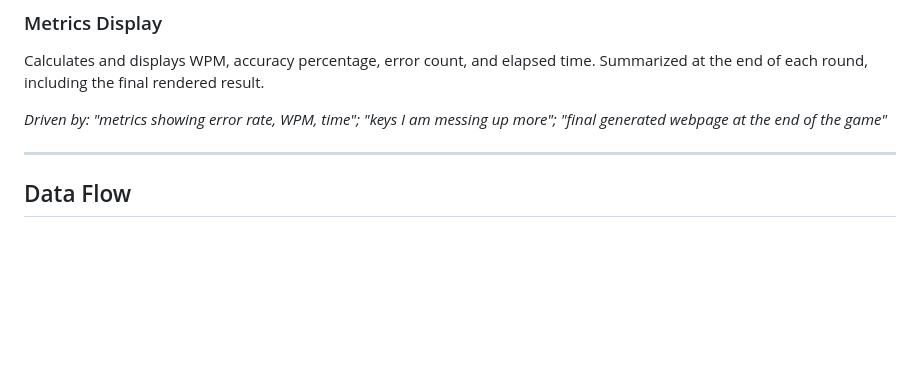
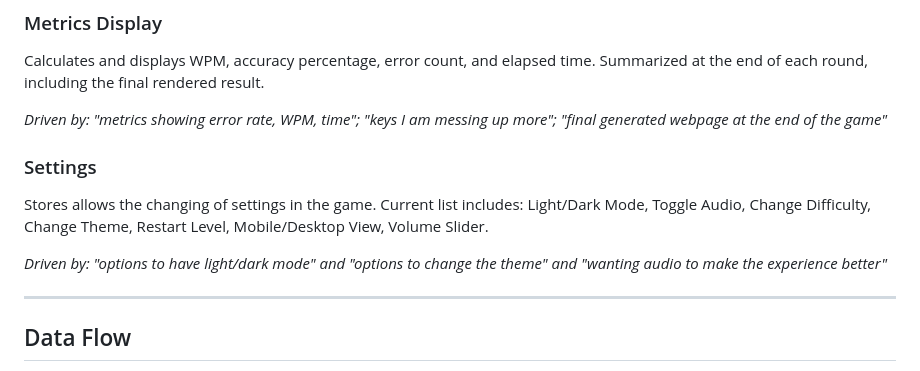
Before and after one commit to cse110-sp26-group23/cse110-sp26-group23, a Markdown page: docs/architecture.md, the part around the change. Rendered like a GitHub page; blank space fills up the shorter version.

Commit message:
Update architecture.md with settings concept

```diff
--- a/docs/architecture.md
+++ b/docs/architecture.md
@@ -40,6 +40,11 @@ _Exact schema and loading mechanism: ADR-004._
 Calculates and displays WPM, accuracy percentage, error count, and elapsed time. Summarized at the end of each round, including the final rendered result.
 
 *Driven by: "metrics showing error rate, WPM, time"; "keys I am messing up more"; "final generated webpage at the end of the game"*
+
+### Settings
+Stores allows the changing of settings in the game. Current list includes: Light/Dark Mode, Toggle Audio, Change Difficulty, Change Theme, Restart Level, Mobile/Desktop View, Volume Slider.
+
+*Driven by: "options to have light/dark mode" and "options to change the theme" and "wanting audio to make the experience better"*
 
 ---
 
```
